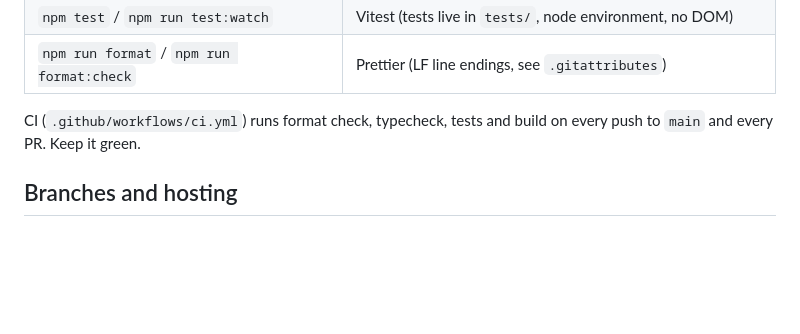
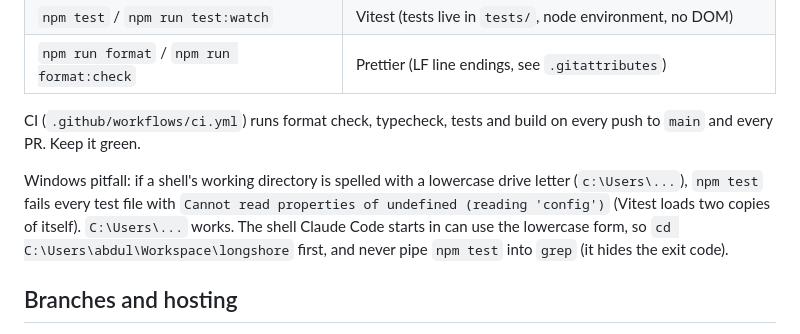
Before and after one commit to binzek/longshore, a Markdown page: CLAUDE.md, the part around the change. Drawn GitHub-style; blank space fills up the shorter version.

Commit message:
Document Windows drive-letter pitfall for Vitest
Co-Authored-By: Claude Sonnet 5.5 <noreply@anthropic.com>

```diff
--- a/CLAUDE.md
+++ b/CLAUDE.md
@@ -34,6 +34,8 @@ TypeScript (strict) + Vite + plain Three.js (exact pin, `0.186.1`) + Howler + Vi
 
 CI (`.github/workflows/ci.yml`) runs format check, typecheck, tests and build on every push to `main` and every PR. Keep it green.
 
+Windows pitfall: if a shell's working directory is spelled with a lowercase drive letter (`c:\Users\...`), `npm test` fails every test file with `Cannot read properties of undefined (reading 'config')` (Vitest loads two copies of itself). `C:\Users\...` works. The shell Claude Code starts in can use the lowercase form, so `cd C:\Users\abdul\Workspace\longshore` first, and never pipe `npm test` into `grep` (it hides the exit code).
+
 ## Branches and hosting
 
 - `main` is always deployable. All work happens on branches, promoted to `main` after a playthrough (plan section 0, rule 1).
```
